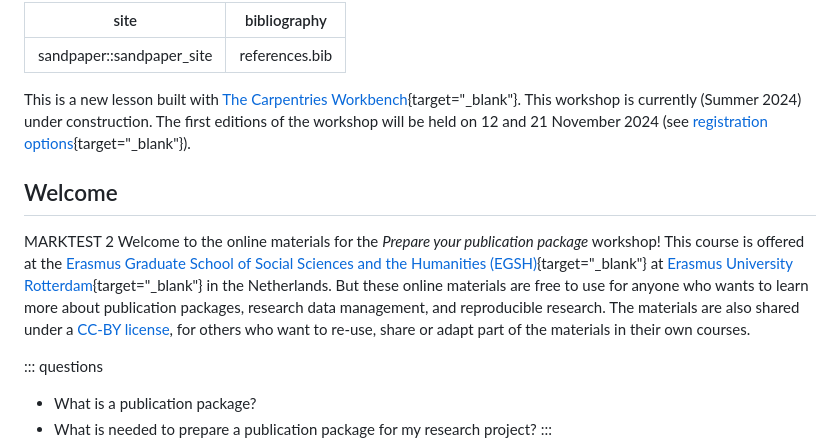
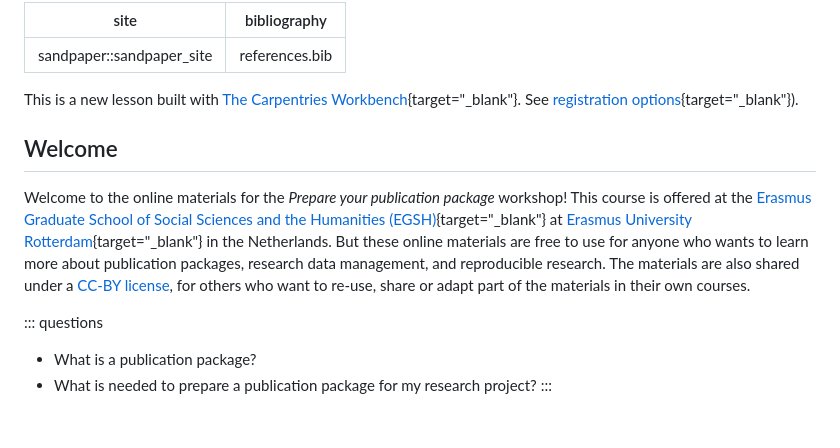
Before and after one commit to eur-nl/prep-pub-pkg, a Markdown page: index.md, the part around the change. Rendered like a GitHub page; blank space fills up the shorter version.

Commit message:
remove dates 2024

```diff
--- a/index.md
+++ b/index.md
@@ -3,11 +3,11 @@ site: sandpaper::sandpaper_site
 bibliography: references.bib
 ---
 
-This is a new lesson built with [The Carpentries Workbench](https://carpentries.github.io/sandpaper-docs){target="_blank"}. This workshop is currently (Summer 2024) under construction. The first editions of the workshop will be held on 12 and 21 November 2024 (see [registration options](https://www.eur.nl/en/egsh/course/prepare-your-publication-package){target="_blank"}).
+This is a new lesson built with [The Carpentries Workbench](https://carpentries.github.io/sandpaper-docs){target="_blank"}. See [registration options](https://www.eur.nl/en/egsh/course/prepare-your-publication-package){target="_blank"}).
 
 ## Welcome
 
-MARKTEST 2 Welcome to the online materials for the *Prepare your publication package* workshop! This course is offered at the [Erasmus Graduate School of Social Sciences and the Humanities (EGSH)](https://www.eur.nl/en/egsh/){target="_blank"} at [Erasmus University Rotterdam](https://www.eur.nl/){target="_blank"} in the Netherlands. But these online materials are free to use for anyone who wants to learn more about publication packages, research data management, and reproducible research. The materials are also shared under a [CC-BY license](LICENSE.md), for others who want to re-use, share or adapt part of the materials in their own courses.
+Welcome to the online materials for the *Prepare your publication package* workshop! This course is offered at the [Erasmus Graduate School of Social Sciences and the Humanities (EGSH)](https://www.eur.nl/en/egsh/){target="_blank"} at [Erasmus University Rotterdam](https://www.eur.nl/){target="_blank"} in the Netherlands. But these online materials are free to use for anyone who wants to learn more about publication packages, research data management, and reproducible research. The materials are also shared under a [CC-BY license](LICENSE.md), for others who want to re-use, share or adapt part of the materials in their own courses.
 
 ::: questions
 -   What is a publication package?
```
